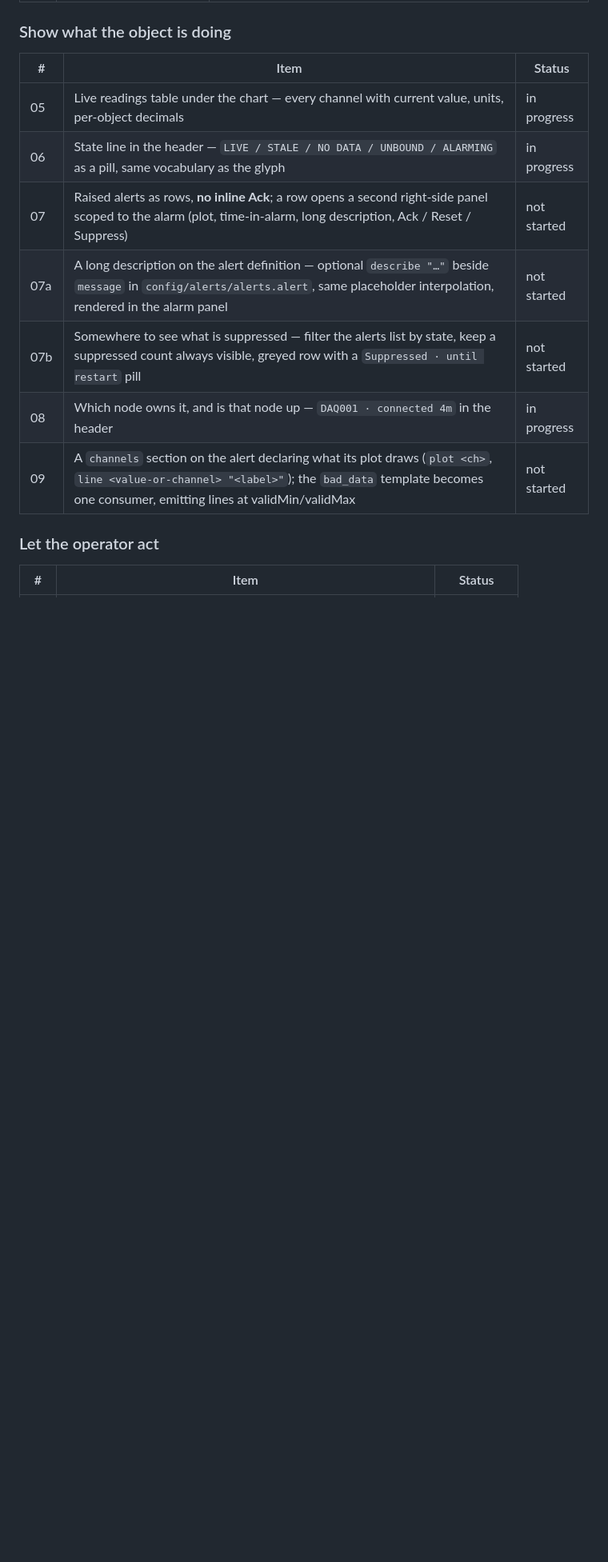
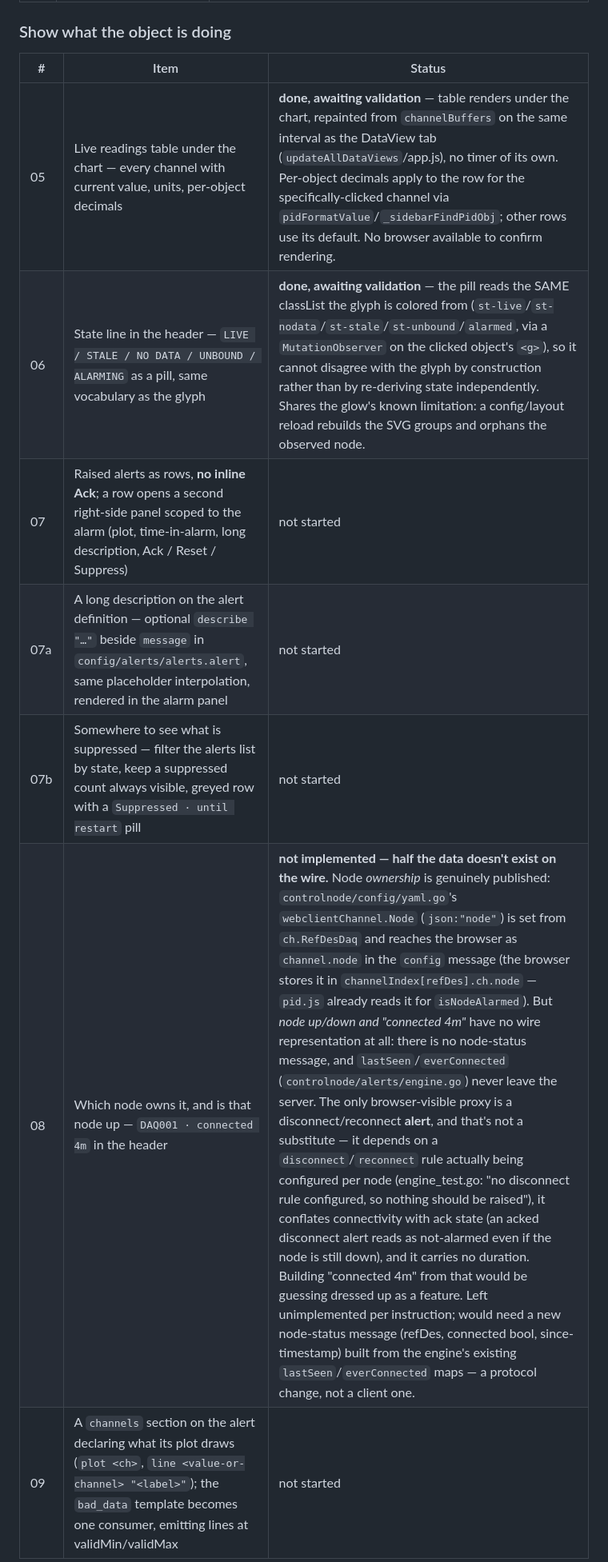
Before and after one commit to Miles-Holt/ERAU-RTC-Code, a Markdown page: docs/design/object-side-panel-worklog.md, the part around one of its changes. Shown at 80% size. Drawn GitHub-style; blank space fills up the shorter version.

Commit message:
docs: record the node-uptime protocol gap for item 08
Co-Authored-By: Claude Opus 5 <noreply@anthropic.com>
Claude-Session: https://claude.ai/code/session_01XgXNQ7MUYh5u2WKK8CLjmW

```diff
--- a/docs/design/object-side-panel-worklog.md
+++ b/docs/design/object-side-panel-worklog.md
@@ -57,12 +57,12 @@ in the Artifact comment threads, and here.
 
 | # | Item | Status |
 |---|------|--------|
-| 05 | Live readings table under the chart — every channel with current value, units, per-object decimals | in progress |
-| 06 | State line in the header — `LIVE / STALE / NO DATA / UNBOUND / ALARMING` as a pill, same vocabulary as the glyph | in progress |
+| 05 | Live readings table under the chart — every channel with current value, units, per-object decimals | **done, awaiting validation** — table renders under the chart, repainted from `channelBuffers` on the same interval as the DataView tab (`updateAllDataViews`/app.js), no timer of its own. Per-object decimals apply to the row for the specifically-clicked channel via `pidFormatValue`/`_sidebarFindPidObj`; other rows use its default. No browser available to confirm rendering. |
+| 06 | State line in the header — `LIVE / STALE / NO DATA / UNBOUND / ALARMING` as a pill, same vocabulary as the glyph | **done, awaiting validation** — the pill reads the SAME classList the glyph is colored from (`st-live`/`st-nodata`/`st-stale`/`st-unbound`/`alarmed`, via a `MutationObserver` on the clicked object's `<g>`), so it cannot disagree with the glyph by construction rather than by re-deriving state independently. Shares the glow's known limitation: a config/layout reload rebuilds the SVG groups and orphans the observed node. |
 | 07 | Raised alerts as rows, **no inline Ack**; a row opens a second right-side panel scoped to the alarm (plot, time-in-alarm, long description, Ack / Reset / Suppress) | not started |
 | 07a | A long description on the alert definition — optional `describe "…"` beside `message` in `config/alerts/alerts.alert`, same placeholder interpolation, rendered in the alarm panel | not started |
 | 07b | Somewhere to see what is suppressed — filter the alerts list by state, keep a suppressed count always visible, greyed row with a `Suppressed · until restart` pill | not started |
-| 08 | Which node owns it, and is that node up — `DAQ001 · connected 4m` in the header | in progress |
+| 08 | Which node owns it, and is that node up — `DAQ001 · connected 4m` in the header | **not implemented — half the data doesn't exist on the wire.** Node *ownership* is genuinely published: `controlnode/config/yaml.go`'s `webclientChannel.Node` (`json:"node"`) is set from `ch.RefDesDaq` and reaches the browser as `channel.node` in the `config` message (the browser stores it in `channelIndex[refDes].ch.node` — `pid.js` already reads it for `isNodeAlarmed`). But *node up/down and "connected 4m"* have no wire representation at all: there is no node-status message, and `lastSeen`/`everConnected` (`controlnode/alerts/engine.go`) never leave the server. The only browser-visible proxy is a disconnect/reconnect **alert**, and that's not a substitute — it depends on a `disconnect`/`reconnect` rule actually being configured per node (engine_test.go: "no disconnect rule configured, so nothing should be raised"), it conflates connectivity with ack state (an acked disconnect alert reads as not-alarmed even if the node is still down), and it carries no duration. Building "connected 4m" from that would be guessing dressed up as a feature. Left unimplemented per instruction; would need a new node-status message (refDes, connected bool, since-timestamp) built from the engine's existing `lastSeen`/`everConnected` maps — a protocol change, not a client one. |
 | 09 | A `channels` section on the alert declaring what its plot draws (`plot <ch>`, `line <value-or-channel> "<label>"`); the `bad_data` template becomes one consumer, emitting lines at validMin/validMax | not started |
 
 ### Let the operator act
```
Also changed, not shown: other parts of docs/design/object-side-panel-worklog.md (+7 -1 lines).
